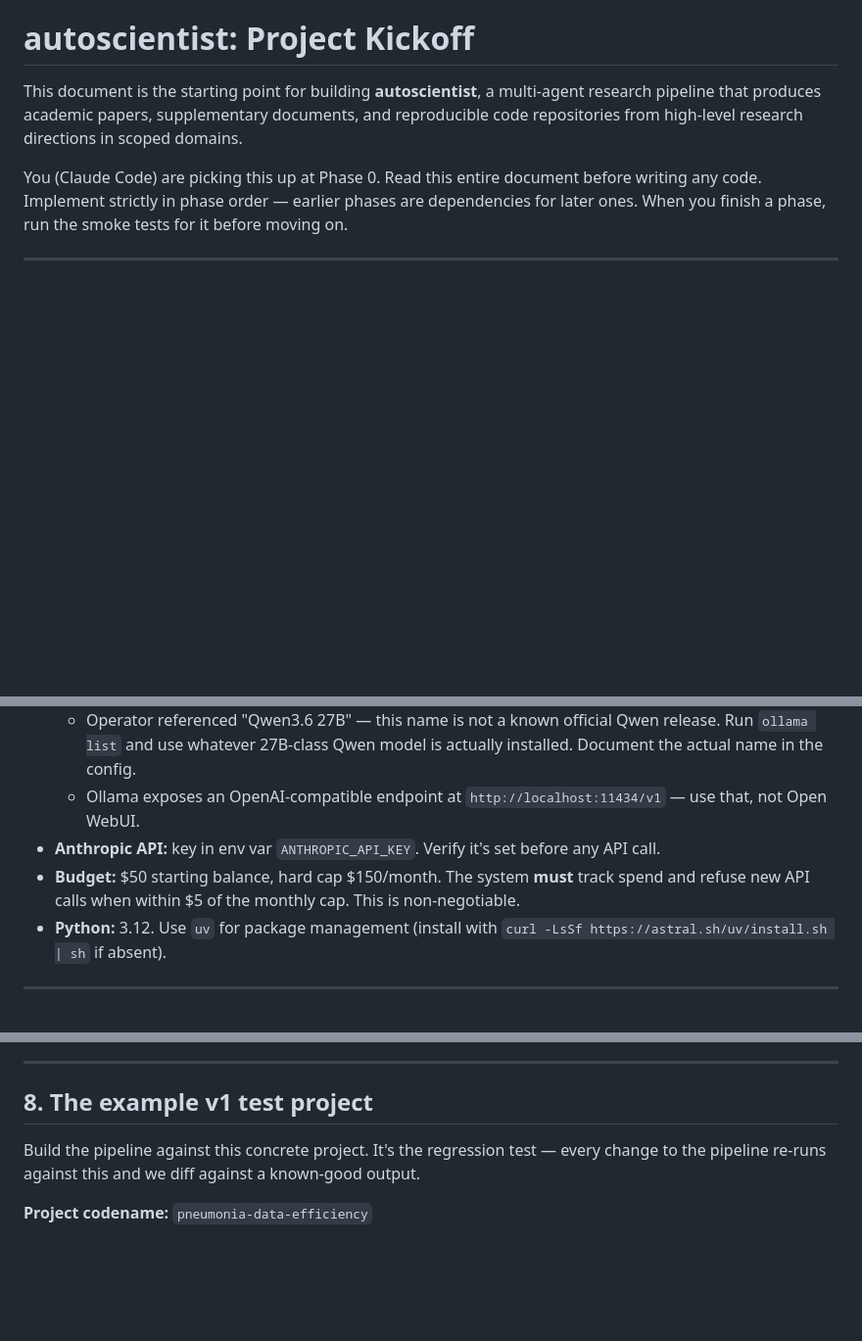
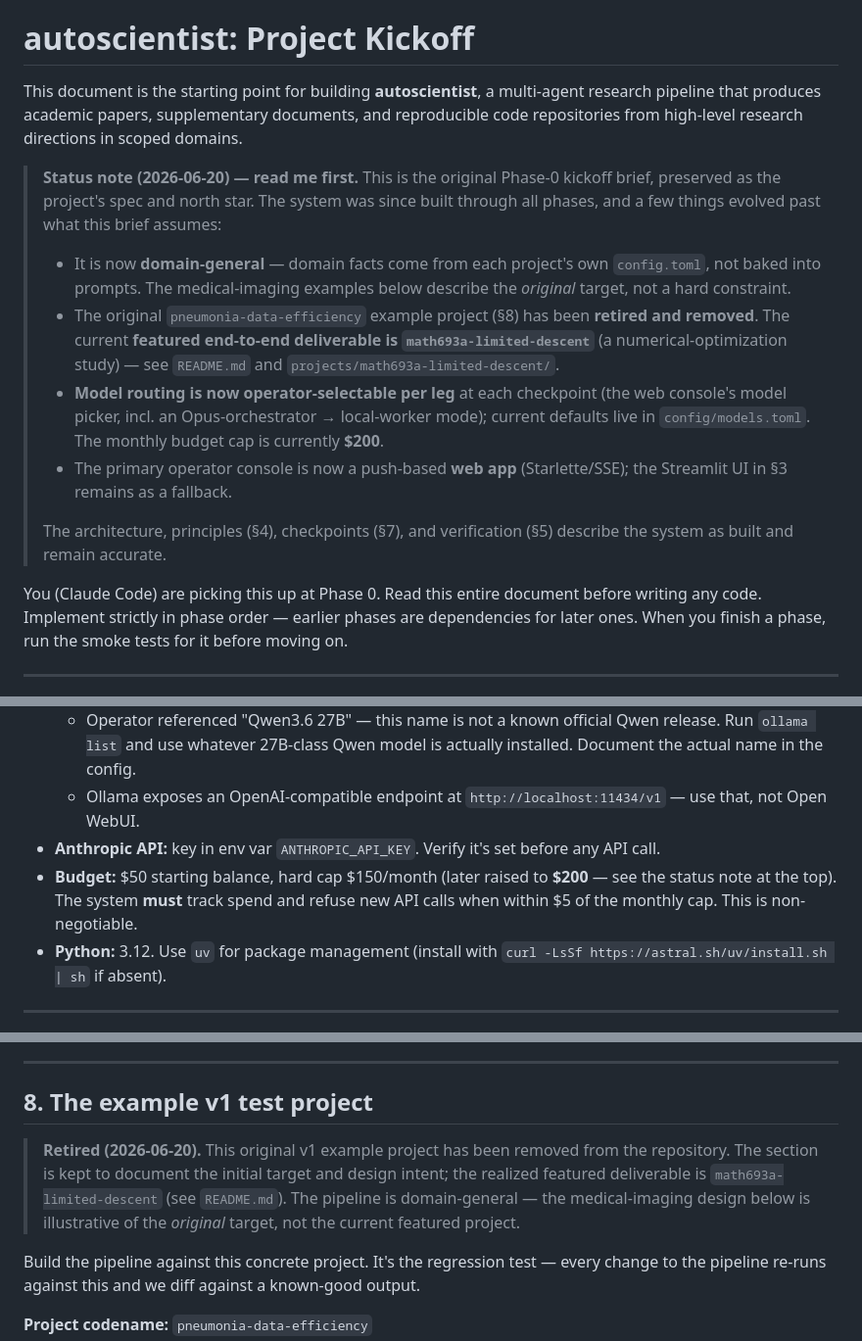
Before and after one commit to Gianni-P/autoscientist-capstone, a Markdown page: KICKOFF.md, 3 parts joined by grey strips. Shown at 98% size. Rendered like a GitHub page; blank space fills up the shorter version.

Commit message:
Reconcile KICKOFF.md with the built system (dated status notes)
Adds a top status note and a §8 retirement note so the original Phase-0 brief reads accurately for the public repo: the system is now domain-general, the purged pneumonia example is retired in favour of the math693a featured deliverable, routing is operator-selectable per leg, the budget cap is 00, and the primary console is the web app. Historical spec text is preserved, not rewritten.

```diff
--- a/KICKOFF.md
+++ b/KICKOFF.md
@@ -1,6 +1,27 @@
 # autoscientist: Project Kickoff
 
 This document is the starting point for building **autoscientist**, a multi-agent research pipeline that produces academic papers, supplementary documents, and reproducible code repositories from high-level research directions in scoped domains.
+
+> **Status note (2026-06-20) — read me first.** This is the original Phase-0
+> kickoff brief, preserved as the project's spec and north star. The system was
+> since built through all phases, and a few things evolved past what this brief
+> assumes:
+> - It is now **domain-general** — domain facts come from each project's own
+>   `config.toml`, not baked into prompts. The medical-imaging examples below
+>   describe the *original* target, not a hard constraint.
+> - The original `pneumonia-data-efficiency` example project (§8) has been
+>   **retired and removed**. The current **featured end-to-end deliverable is
+>   `math693a-limited-descent`** (a numerical-optimization study) — see
+>   `README.md` and `projects/math693a-limited-descent/`.
+> - **Model routing is now operator-selectable per leg** at each checkpoint (the
+>   web console's model picker, incl. an Opus-orchestrator → local-worker mode);
+>   current defaults live in `config/models.toml`. The monthly budget cap is
+>   currently **$200**.
+> - The primary operator console is now a push-based **web app** (Starlette/SSE);
+>   the Streamlit UI in §3 remains as a fallback.
+>
+> The architecture, principles (§4), checkpoints (§7), and verification (§5)
+> describe the system as built and remain accurate.
 
 You (Claude Code) are picking this up at Phase 0. Read this entire document before writing any code. Implement strictly in phase order — earlier phases are dependencies for later ones. When you finish a phase, run the smoke tests for it before moving on.
 
@@ -31,7 +52,7 @@ If you ever feel pressure to claim more capability than this, push back in your
   - Operator referenced "Qwen3.6 27B" — this name is not a known official Qwen release. Run `ollama list` and use whatever 27B-class Qwen model is actually installed. Document the actual name in the config.
   - Ollama exposes an OpenAI-compatible endpoint at `http://localhost:11434/v1` — use that, not Open WebUI.
 - **Anthropic API:** key in env var `ANTHROPIC_API_KEY`. Verify it's set before any API call.
-- **Budget:** $50 starting balance, hard cap $150/month. The system **must** track spend and refuse new API calls when within $5 of the monthly cap. This is non-negotiable.
+- **Budget:** $50 starting balance, hard cap $150/month (later raised to **$200** — see the status note at the top). The system **must** track spend and refuse new API calls when within $5 of the monthly cap. This is non-negotiable.
 - **Python:** 3.12. Use `uv` for package management (install with `curl -LsSf https://astral.sh/uv/install.sh | sh` if absent).
 
 ---
@@ -189,6 +210,12 @@ Approve / reject / modify (free-text instructions to the next agent) / ask-quest
 ---
 
 ## 8. The example v1 test project
+
+> **Retired (2026-06-20).** This original v1 example project has been removed from
+> the repository. The section is kept to document the initial target and design
+> intent; the realized featured deliverable is `math693a-limited-descent` (see
+> `README.md`). The pipeline is domain-general — the medical-imaging design below
+> is illustrative of the *original* target, not the current featured project.
 
 Build the pipeline against this concrete project. It's the regression test — every change to the pipeline re-runs against this and we diff against a known-good output.
 
```
